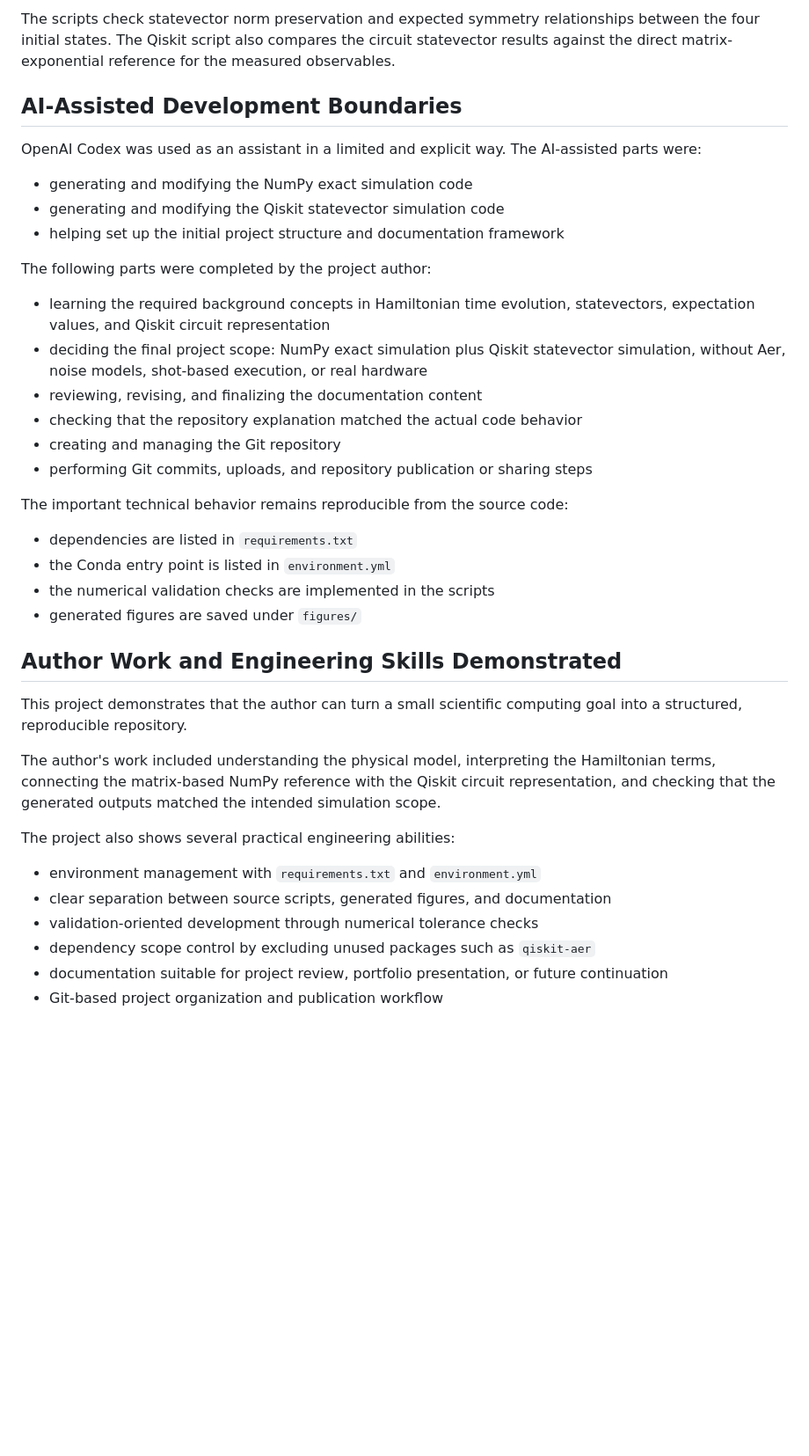
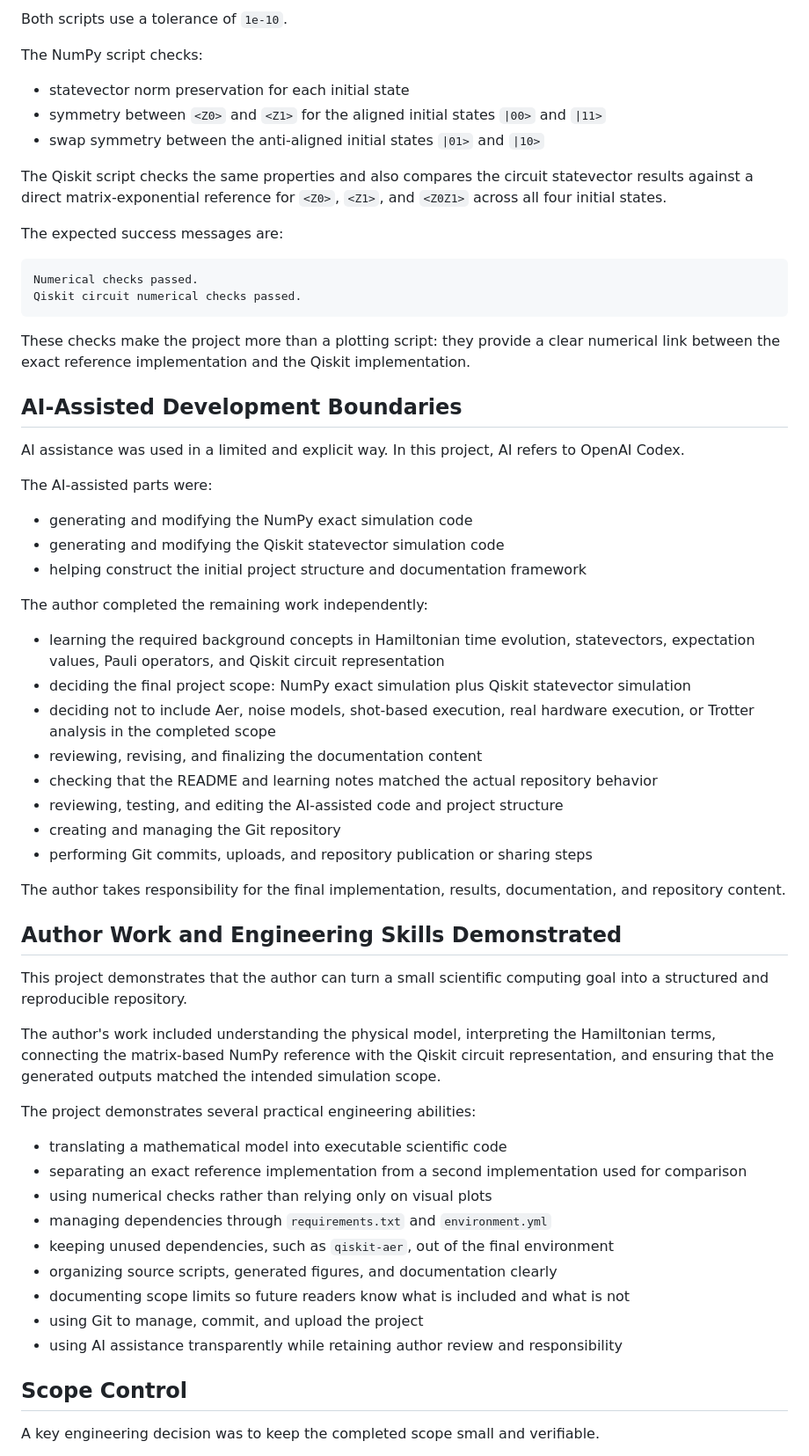
Before and after one commit to IceYi233/Personal-Quantum-simulation-learning-project, a Markdown page: LEARNING_NOTES.md, the part around one of its changes. Shown at 88% size. GitHub-like rendering; blank space fills up the shorter version.

Commit message:
learning notes edit

````diff
--- a/LEARNING_NOTES.md
+++ b/LEARNING_NOTES.md
@@ -23,41 +64,65 @@ The main validation goal is not only to produce plots, but also to verify that b
 
-The scripts check statevector norm preservation and expected symmetry relationships between the four initial states. The Qiskit script also compares the circuit statevector results against the direct matrix-exponential reference for the measured observables.
+Both scripts use a tolerance of `1e-10`.
+
+The NumPy script checks:
+
+- statevector norm preservation for each initial state
+- symmetry between `<Z0>` and `<Z1>` for the aligned initial states `|00>` and `|11>`
+- swap symmetry between the anti-aligned initial states `|01>` and `|10>`
+
+The Qiskit script checks the same properties and also compares the circuit statevector results against a direct matrix-exponential reference for `<Z0>`, `<Z1>`, and `<Z0Z1>` across all four initial states.
+
+The expected success messages are:
+
+```text
+Numerical checks passed.
+Qiskit circuit numerical checks passed.
+```
+
+These checks make the project more than a plotting script: they provide a clear numerical link between the exact reference implementation and the Qiskit implementation.
 
 ## AI-Assisted Development Boundaries
 
-OpenAI Codex was used as an assistant in a limited and explicit way. The AI-assisted parts were:
+AI assistance was used in a limited and explicit way. In this project, AI refers to OpenAI Codex.
+
+The AI-assisted parts were:
 
 - generating and modifying the NumPy exact simulation code
 - generating and modifying the Qiskit statevector simulation code
-- helping set up the initial project structure and documentation framework
+- helping construct the initial project structure and documentation framework
 
-The following parts were completed by the project author:
+The author completed the remaining work independently:
 
-- learning the required background concepts in Hamiltonian time evolution, statevectors, expectation values, and Qiskit circuit representation
-- deciding the final project scope: NumPy exact simulation plus Qiskit statevector simulation, without Aer, noise models, shot-based execution, or real hardware
+- learning the required background concepts in Hamiltonian time evolution, statevectors, expectation values, Pauli operators, and Qiskit circuit representation
+- deciding the final project scope: NumPy exact simulation plus Qiskit statevector simulation
+- deciding not to include Aer, noise models, shot-based execution, real hardware execution, or Trotter analysis in the completed scope
 - reviewing, revising, and finalizing the documentation content
-- checking that the repository explanation matched the actual code behavior
+- checking that the README and learning notes matched the actual repository behavior
+- reviewing, testing, and editing the AI-assisted code and project structure
 - creating and managing the Git repository
 - performing Git commits, uploads, and repository publication or sharing steps
 
-The important technical behavior remains reproducible from the source code:
-
-- dependencies are listed in `requirements.txt`
-- the Conda entry point is listed in `environment.yml`
-- the numerical validation checks are implemented in the scripts
-- generated figures are saved under `figures/`
+The author takes responsibility for the final implementation, results, documentation, and repository content.
 
 ## Author Work and Engineering Skills Demonstrated
 
-This project demonstrates that the author can turn a small scientific computing goal into a structured, reproducible repository.
+This project demonstrates that the author can turn a small scientific computing goal into a structured and reproducible repository.
 
-The author's work included understanding the physical model, interpreting the Hamiltonian terms, connecting the matrix-based NumPy reference with the Qiskit circuit representation, and checking that the generated outputs matched the intended simulation scope.
+The author's work included understanding the physical model, interpreting the Hamiltonian terms, connecting the matrix-based NumPy reference with the Qiskit circuit representation, and ensuring that the generated outputs matched the intended simulation scope.
 
-The project also shows several practical engineering abilities:
+The project demonstrates several practical engineering abilities:
 
-- environment management with `requirements.txt` and `environment.yml`
-- clear separation between source scripts, generated figures, and documentation
-- validation-oriented development through numerical tolerance checks
-- dependency scope control by excluding unused packages such as `qiskit-aer`
-- documentation suitable for project review, portfolio presentation, or future continuation
-- Git-based project organization and publication workflow
+- translating a mathematical model into executable scientific code
+- separating an exact reference implementation from a second implementation used for comparison
+- using numerical checks rather than relying only on visual plots
+- managing dependencies through `requirements.txt` and `environment.yml`
+- keeping unused dependencies, such as `qiskit-aer`, out of the final environment
+- organizing source scripts, generated figures, and documentation clearly
+- documenting scope limits so future readers know what is included and what is not
+- using Git to manage, commit, and upload the project
+- using AI assistance transparently while retaining author review and responsibility
+
+## Scope Control
+
+A key engineering decision was to keep the completed scope small and verifiable.
+
````
Also changed, not shown: other parts of LEARNING_NOTES.md (+61 -4 lines).
